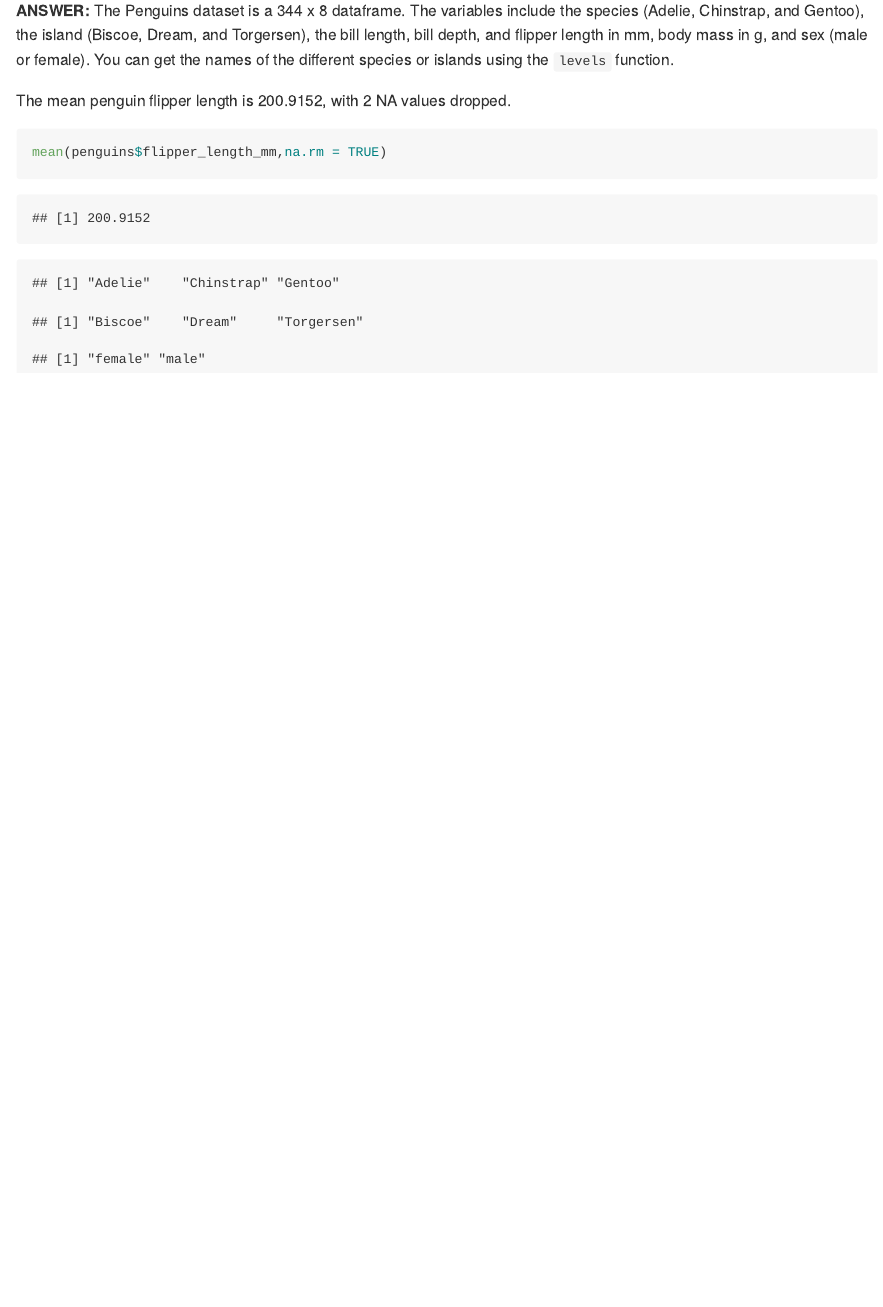
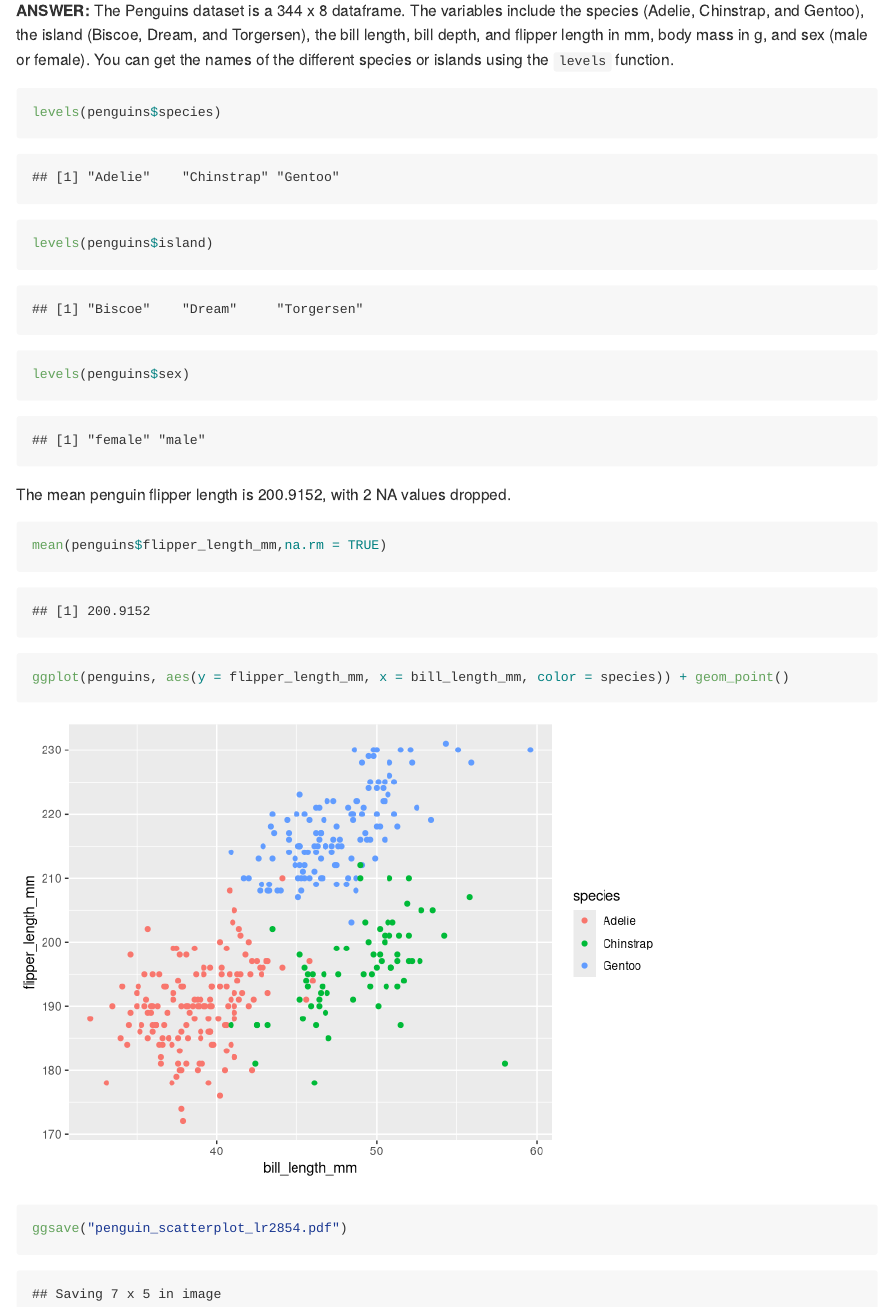
Before and after one commit to laurenrichter/p8105_hw1_lr2854, an R Markdown document (p8105_hw1_lr2854.Rmd): the page in a window 1100 px wide, from 2550 px down. Rendered offline with R 4.5, knitr and Pandoc, with nearby package versions; code that draws random numbers runs with fixed seeds of ours.

Commit message:
Finishing problem 2, creating scatterplot of penguin data, minor formatting changes.

````diff
--- a/p8105_hw1_lr2854.Rmd
+++ b/p8105_hw1_lr2854.Rmd
@@ -84,14 +84,18 @@
 
 **ANSWER:** The Penguins dataset is a 344 x 8 dataframe. The variables include the species (Adelie, Chinstrap, and Gentoo), the island (Biscoe, Dream, and Torgersen), the bill length, bill depth, and flipper length in mm, body mass in g, and sex (male or female). You can get the names of the different species or islands using the ```levels``` function.
 
-The mean penguin flipper length is 200.9152, with 2 NA values dropped.
-
-```{r mean_flipper_len}
-mean(penguins$flipper_length_mm,na.rm = TRUE)
-```
-
-```{r penguins_levels, warning = FALSE, echo = FALSE}
+```{r penguins_levels, warning = FALSE}
 levels(penguins$species)
 levels(penguins$island)
 levels(penguins$sex)
 ```
+
+The mean penguin flipper length is 200.9152, with 2 NA values dropped.
+
+```{r mean_flipper_len, warning = FALSE}
+mean(penguins$flipper_length_mm,na.rm = TRUE)
+```
+
+```{r penguin_scatterplot, warning = FALSE}
+ggplot(penguins, aes(y = flipper_length_mm, x = bill_length_mm, color = species)) + geom_point()
+ggsave("penguin_scatterplot_lr2854.pdf")
````
Also changed, not shown: p8105_hw1_lr2854.md, p8105_hw1_lr2854_files/figure-gfm/penguin_scatterplot-1.png (added), penguin_scatterplot_lr2854.pdf (added).
